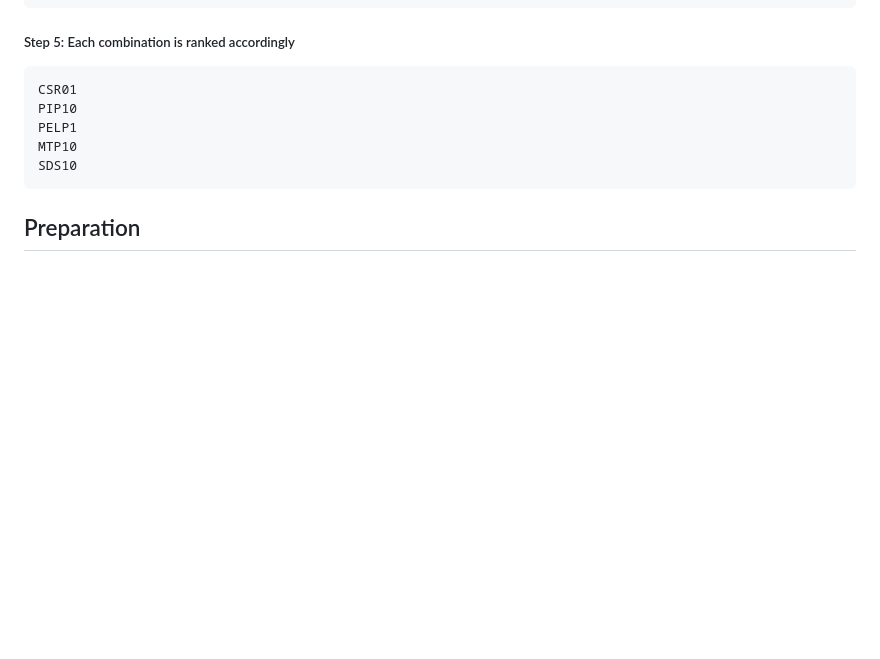
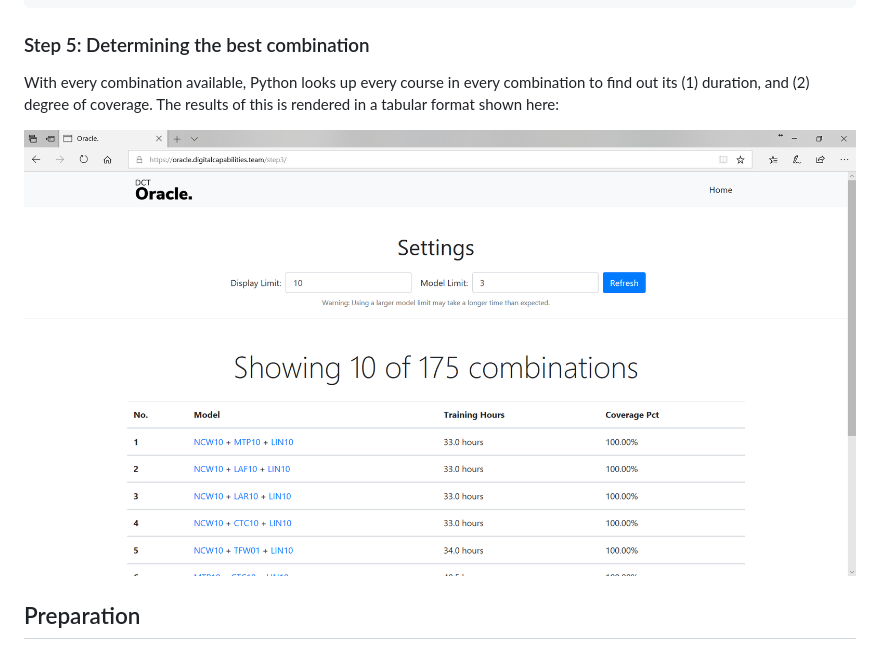
Before and after one commit to loozhengyuan/oracle, a Markdown page: README.md, the part around the change printed below. GitHub-like rendering; pictures changed too: docs/img/methodology/output.png (added); blank space fills up the shorter version.

````diff
--- a/README.md
+++ b/README.md
@@ -88,15 +83,10 @@ CSR01 + PIP10 + SDS10
 ...
 ```
 
-##### Step 5: Each combination is ranked accordingly
+### Step 5: Determining the best combination
+With every combination available, Python looks up every course in every combination to find out its (1) duration, and (2) degree of coverage. The results of this is rendered in a tabular format shown here:
 
-```
-CSR01
-PIP10
-PELP1
-MTP10
-SDS10
-```
+![Output](/docs/img/methodology/output.png)
 
 ## Preparation
 
````
Also changed, not shown: other parts of README.md (+31 -24 lines), docs/img/admin/course_list.png (added), docs/img/admin/mappings.png (added), docs/img/admin/outcome_list.png (added), docs/img/methodology/select_learning_outcomes.png (added).
